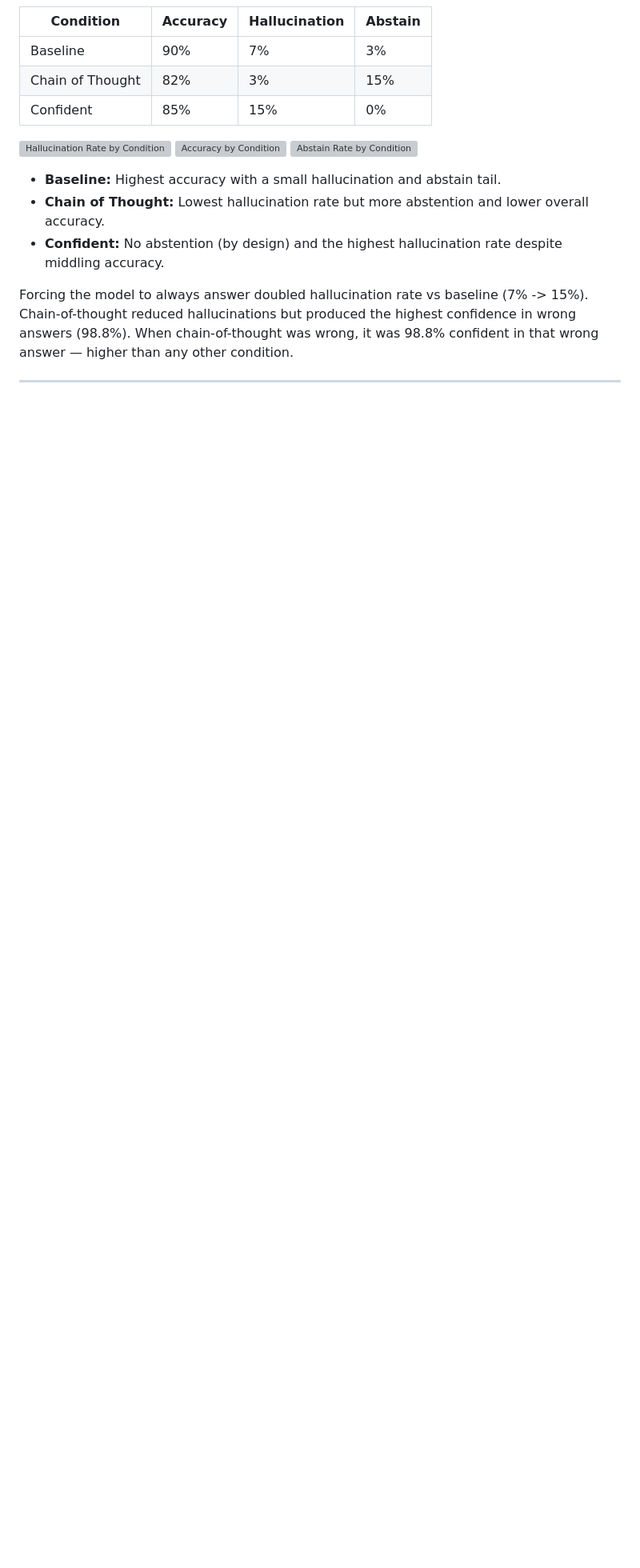
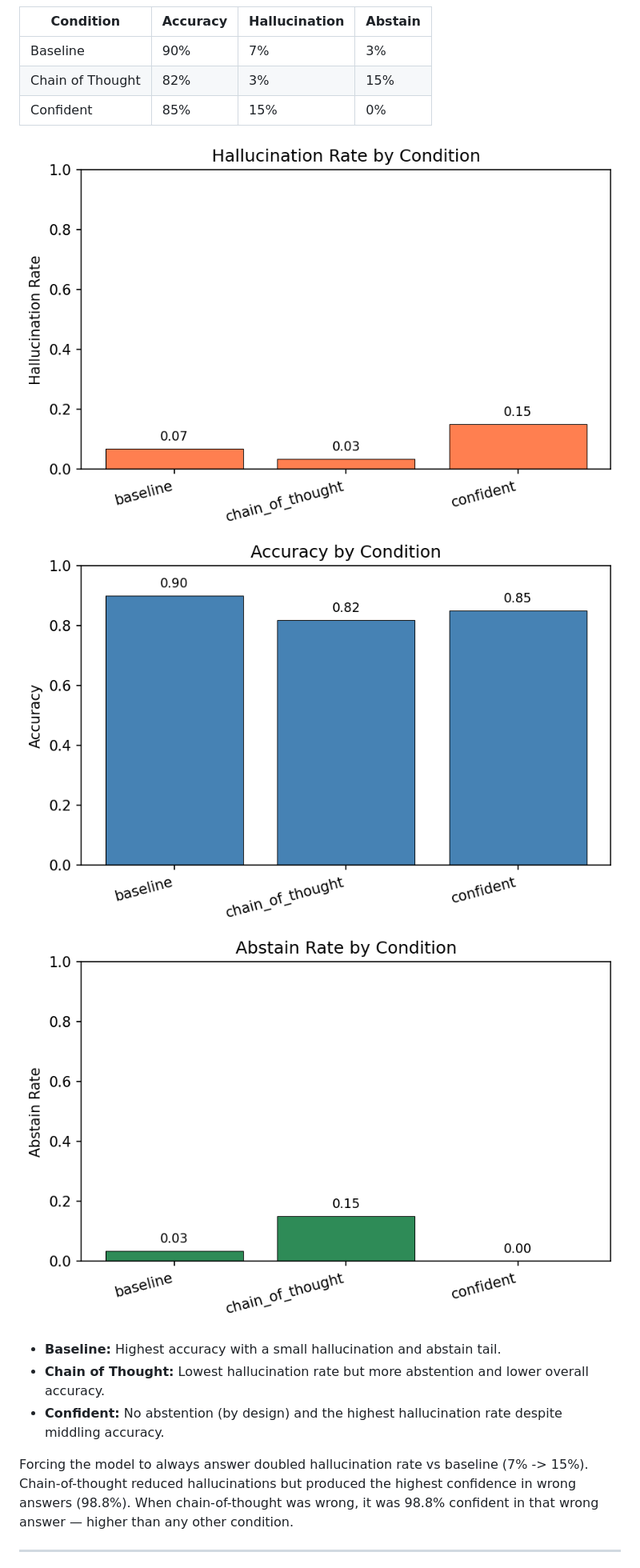
Before and after one commit to loxhness/llm-hallucination-eval, a Markdown page: README.md, the part around the change. Shown at 80% size. GitHub-like rendering; blank space fills up the shorter version; grey boxes are pictures that could not be loaded.

Commit message:
Fix README image links to tracked assets
Point README chart embeds to docs/images where plot PNGs are committed, so images render on GitHub and no longer resolve to missing results/plots paths.

Made-with: Cursor

```diff
--- a/README.md
+++ b/README.md
@@ -16,9 +16,9 @@ Representative run (same dataset and model family across conditions; verdicts fr
 | Chain of Thought | 82%      | 3%             | 15%     |
 | Confident        | 85%      | 15%            | 0%      |
 
-![Hallucination Rate by Condition](results/plots/hallucination_rate_by_condition.png)
-![Accuracy by Condition](results/plots/accuracy_by_condition.png)
-![Abstain Rate by Condition](results/plots/abstain_rate_by_condition.png)
+![Hallucination Rate by Condition](docs/images/hallucination_rate_by_condition.png)
+![Accuracy by Condition](docs/images/accuracy_by_condition.png)
+![Abstain Rate by Condition](docs/images/abstain_rate_by_condition.png)
 
 - **Baseline:** Highest accuracy with a small hallucination and abstain tail.
 - **Chain of Thought:** Lowest hallucination rate but more abstention and lower overall accuracy.
```
